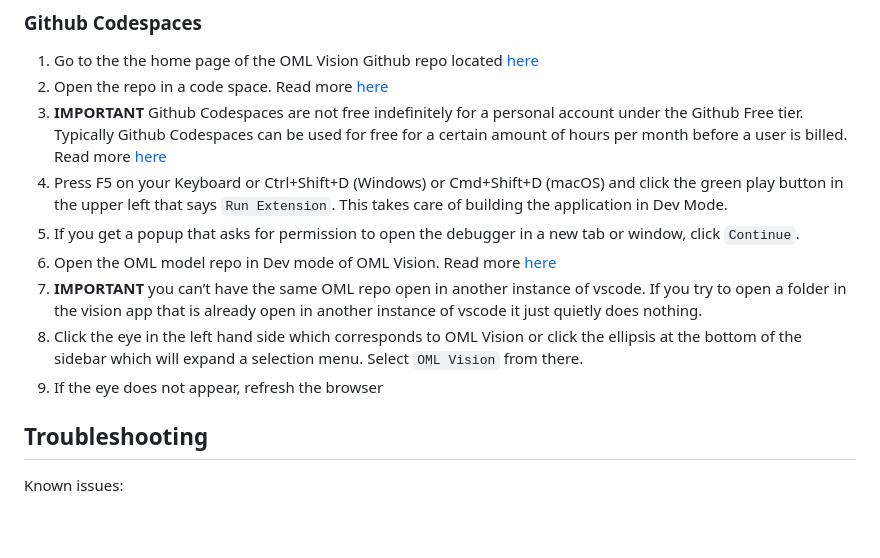
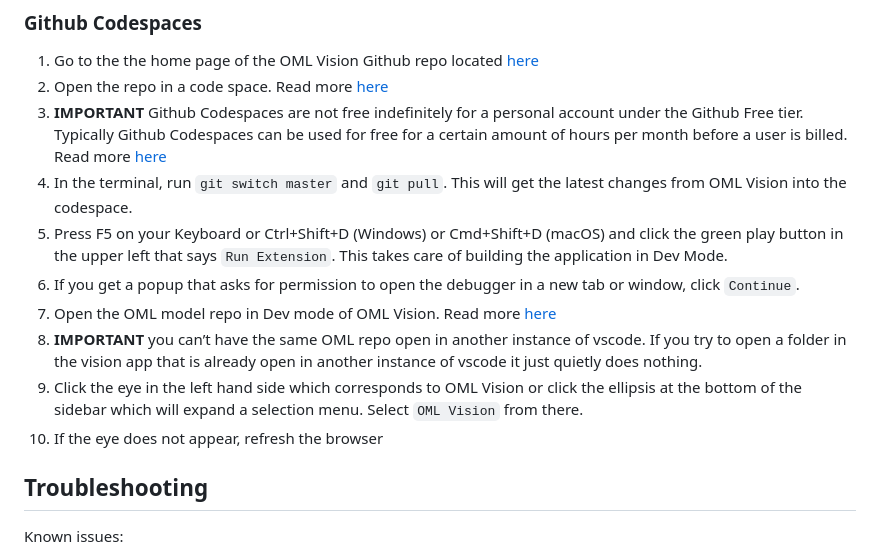
Before and after one commit to opencaesar/oml-vision, a Markdown page: DEVELOPMENT.md, the part around the change. GitHub-like rendering; blank space fills up the shorter version.

```diff
--- a/DEVELOPMENT.md
+++ b/DEVELOPMENT.md
@@ -60,12 +60,13 @@ code --install-extension vscjava.vscode-gradle
 1. Go to the the home page of the OML Vision Github repo located [here](https://github.com/opencaesar/oml-vision)
 2. Open the repo in a code space.  Read more [here](https://docs.github.com/en/codespaces/developing-in-a-codespace/creating-a-codespace-for-a-repository?tool=webui#creating-a-codespace-for-a-repository)
 3. **IMPORTANT** Github Codespaces are not free indefinitely for a personal account under the Github Free tier.  Typically Github Codespaces can be used for free for a certain amount of hours per month before a user is billed.  Read more [here](https://docs.github.com/en/billing/managing-billing-for-github-codespaces/about-billing-for-github-codespaces)
-4. Press F5 on your Keyboard or Ctrl+Shift+D (Windows) or Cmd+Shift+D (macOS) and click the green play button in the upper left that says `Run Extension`.  This takes care of building the application in Dev Mode.
-5. If you get a popup that asks for permission to open the debugger in a new tab or window, click `Continue`.
-6. Open the OML model repo in Dev mode of OML Vision.  Read more [here](http://www.opencaesar.io/oml-vision-docs/docs/intro#use-existing-oml-model)
-7. **IMPORTANT** you can’t have the same OML repo open in another instance of vscode. If you try to open a folder in the vision app that is already open in another instance of vscode it just quietly does nothing.
-8. Click the eye in the left hand side which corresponds to OML Vision or click the ellipsis at the bottom of the sidebar which will expand a selection menu.  Select `OML Vision` from there.
-9. If the eye does not appear, refresh the browser
+4. In the terminal, run `git switch master` and `git pull`.  This will get the latest changes from OML Vision into the codespace.
+5. Press F5 on your Keyboard or Ctrl+Shift+D (Windows) or Cmd+Shift+D (macOS) and click the green play button in the upper left that says `Run Extension`.  This takes care of building the application in Dev Mode.
+6. If you get a popup that asks for permission to open the debugger in a new tab or window, click `Continue`.
+7. Open the OML model repo in Dev mode of OML Vision.  Read more [here](http://www.opencaesar.io/oml-vision-docs/docs/intro#use-existing-oml-model)
+8. **IMPORTANT** you can’t have the same OML repo open in another instance of vscode. If you try to open a folder in the vision app that is already open in another instance of vscode it just quietly does nothing.
+9. Click the eye in the left hand side which corresponds to OML Vision or click the ellipsis at the bottom of the sidebar which will expand a selection menu.  Select `OML Vision` from there.
+10. If the eye does not appear, refresh the browser
 
 ## Troubleshooting
 Known issues:
```
